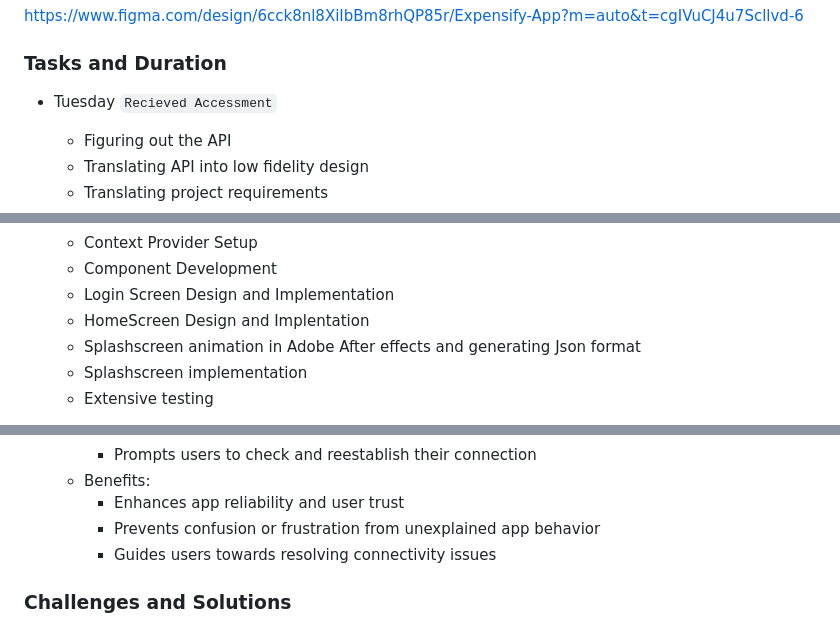
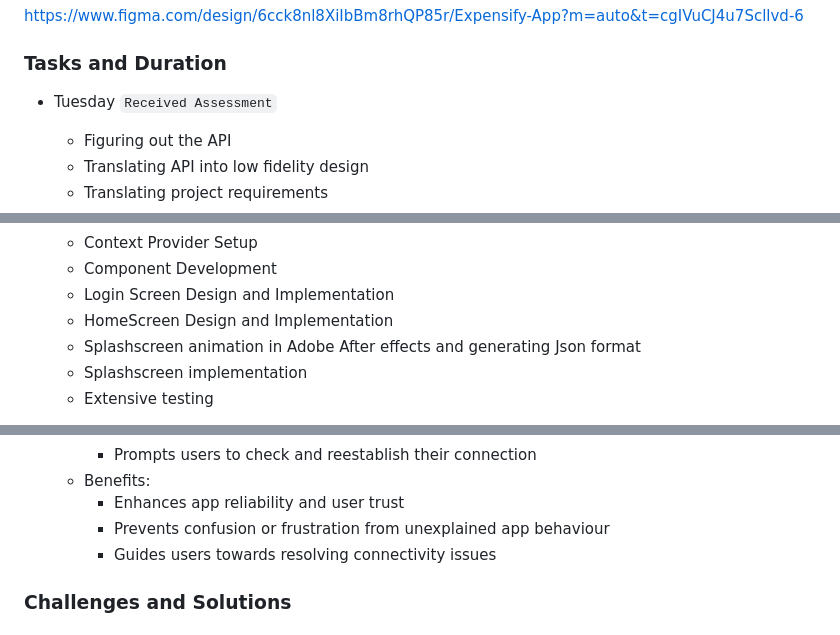
Before and after one commit to FastheDeveloper/ExpensifyAss, a Markdown page: README.md, 3 parts joined by grey strips. GitHub-like rendering.

Commit message:
radme update

```diff
--- a/README.md
+++ b/README.md
@@ -28,7 +28,7 @@ https://www.figma.com/design/6cck8nl8XiIbBm8rhQP85r/Expensify-App?m=auto&t=cgIVu
 
 ### Tasks and Duration
 
-- Tuesday `Recieved Accessment`
+- Tuesday `Received Assessment`
 
   - Figuring out the API
   - Translating API into low fidelity design
@@ -51,7 +51,7 @@ https://www.figma.com/design/6cck8nl8XiIbBm8rhQP85r/Expensify-App?m=auto&t=cgIVu
   - Context Provider Setup
   - Component Development
   - Login Screen Design and Implementation
-  - HomeScreen Design and Implentation
+  - HomeScreen Design and Implementation
   - Splashscreen animation in Adobe After effects and generating Json format
   - Splashscreen implementation
   - Extensive testing
@@ -119,7 +119,7 @@ To create a more comprehensive and engaging application, I implemented several f
      - Prompts users to check and reestablish their connection
    - Benefits:
      - Enhances app reliability and user trust
-     - Prevents confusion or frustration from unexplained app behavior
+     - Prevents confusion or frustration from unexplained app behaviour
      - Guides users towards resolving connectivity issues
 
 ### Challenges and Solutions
```
Also changed, not shown: other parts of README.md (+1 -1 lines).
